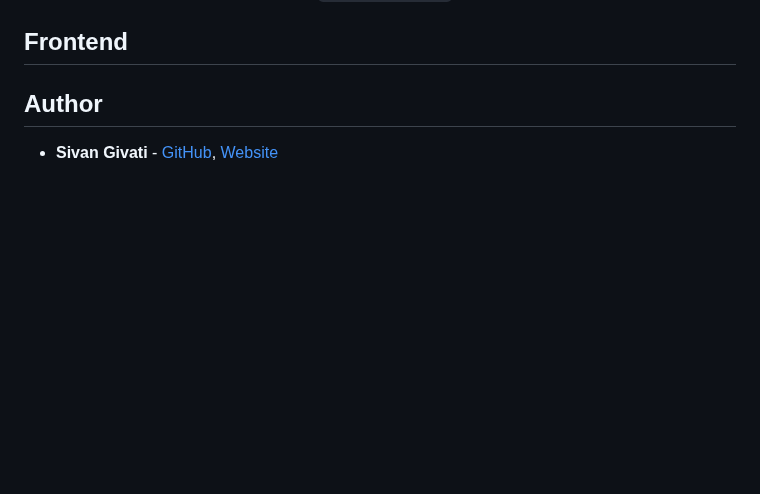
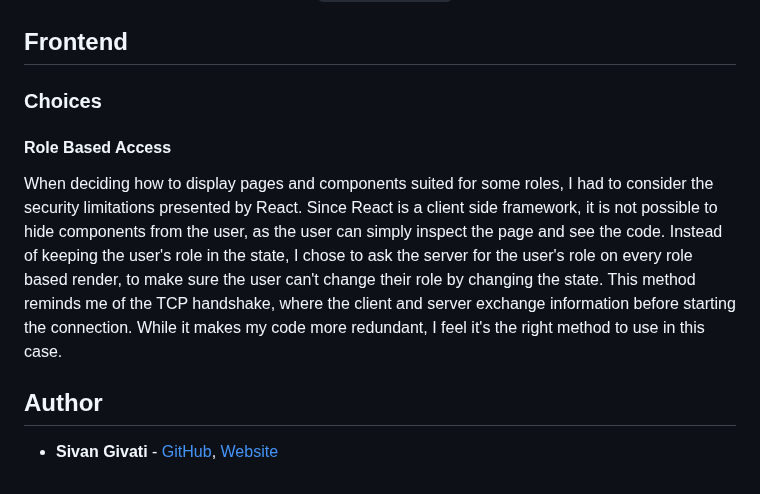
Before and after one commit to SiVGiV/FlightProject, a Markdown page: README.md, the part around the change. Drawn GitHub-style; blank space fills up the shorter version.

Commit message:
Added section about frontend authorization choices

```diff
--- a/README.md
+++ b/README.md
@@ -47,6 +47,11 @@ However, since I wanted the testing data to be meaningful data that can be used
 
 ## Frontend
 
+### Choices
+
+#### Role Based Access
+When deciding how to display pages and components suited for some roles, I had to consider the security limitations presented by React. Since React is a client side framework, it is not possible to hide components from the user, as the user can simply inspect the page and see the code. Instead of keeping the user's role in the state, I chose to ask the server for the user's role on every role based render, to make sure the user can't change their role by changing the state.
+This method reminds me of the TCP handshake, where the client and server exchange information before starting the connection. While it makes my code more redundant, I feel it's the right method to use in this case.
 
 ## Author
 
```
